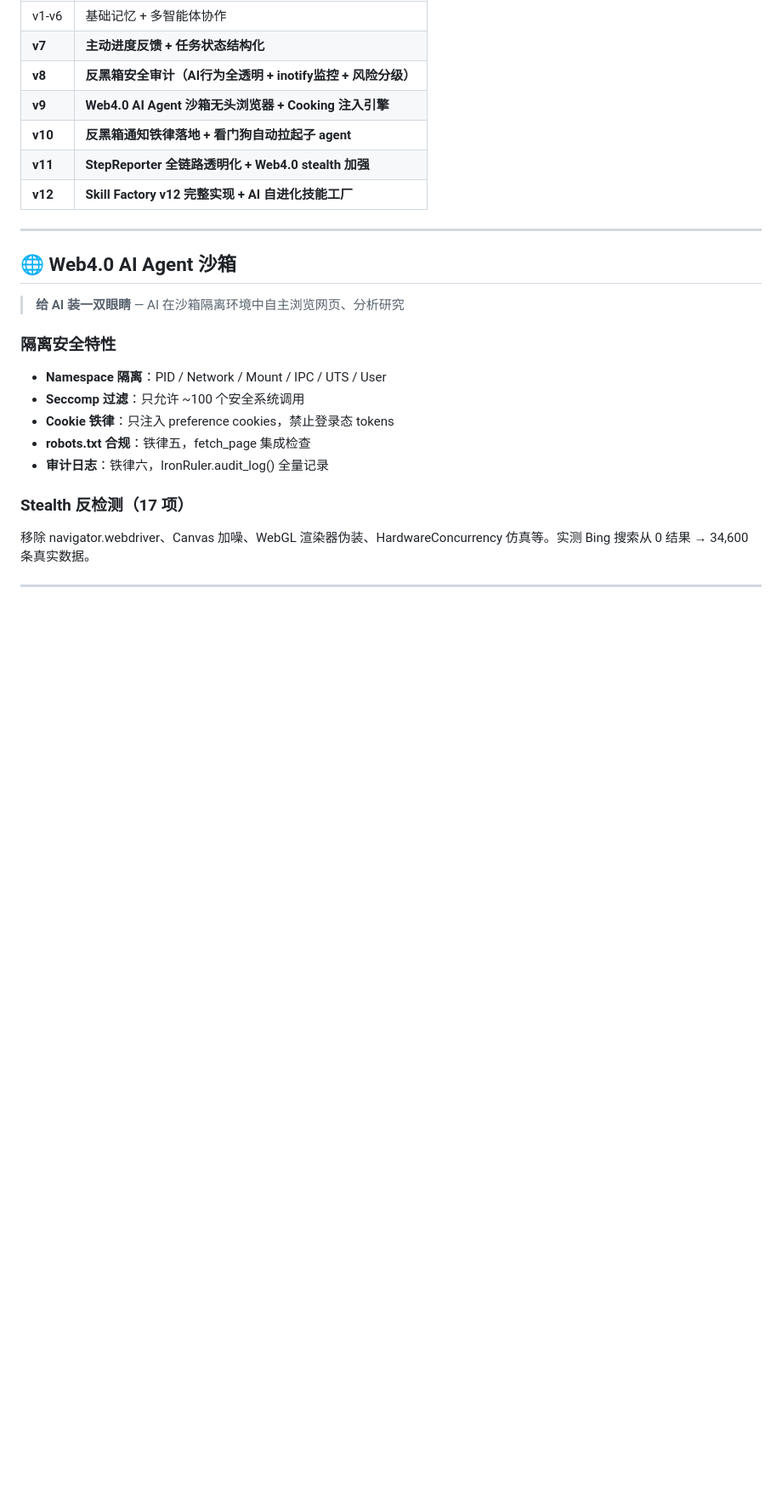
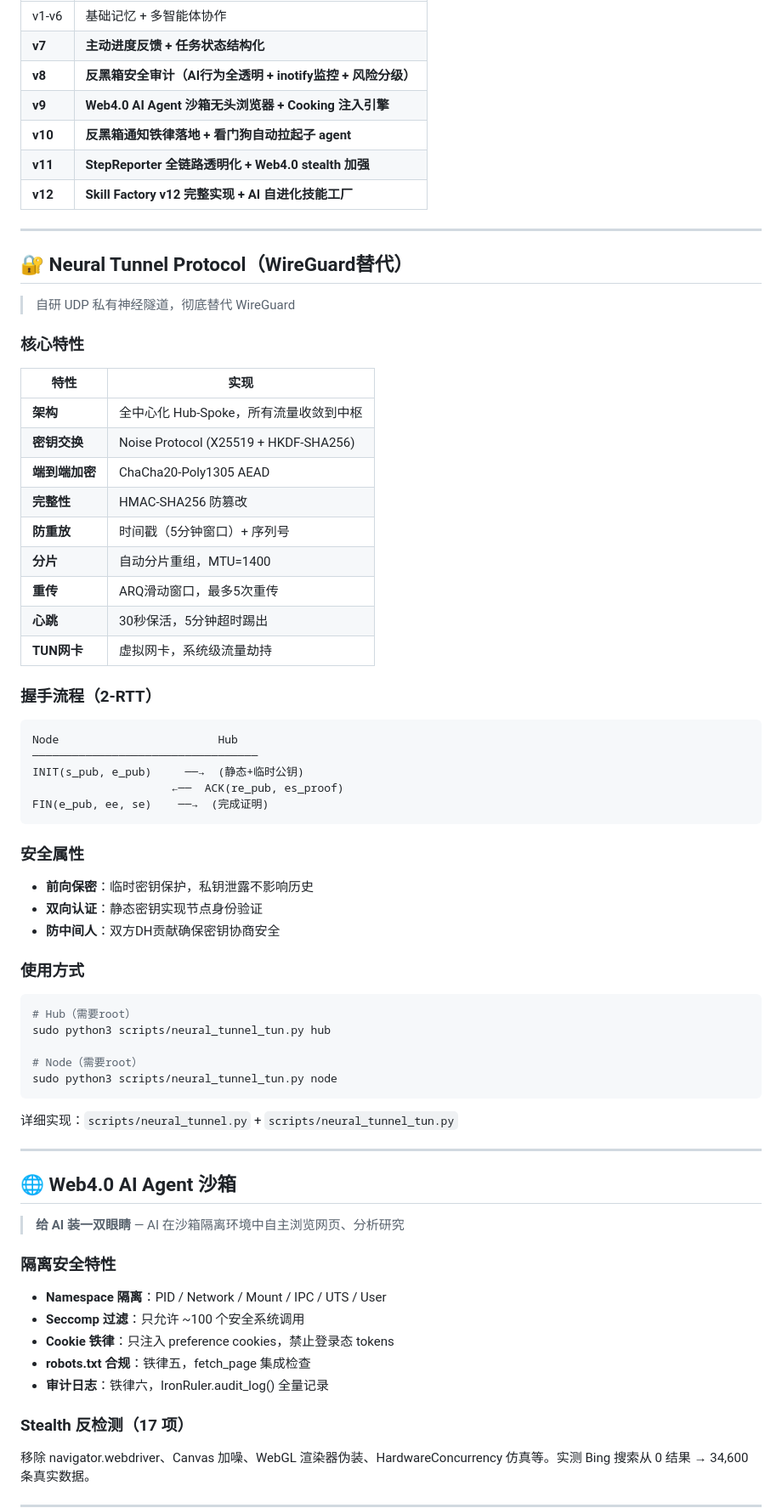
Before and after one commit to YuchenKuney/openclaw-memory-architecture-public, a Markdown page: README.md, the part around one of its changes. Shown at 85% size. Rendered like a GitHub page; blank space fills up the shorter version.

Commit message:
docs: Neural Tunnel Protocol 加入README
- 核心特性表格
- 握手流程图
- 安全属性
- 使用方式

````diff
--- a/README.md
+++ b/README.md
@@ -233,6 +239,54 @@ system_action → 系统动作
 
 ---
 
+## 🔐 Neural Tunnel Protocol（WireGuard替代）
+
+> 自研 UDP 私有神经隧道，彻底替代 WireGuard
+
+### 核心特性
+
+| 特性 | 实现 |
+|------|------|
+| **架构** | 全中心化 Hub-Spoke，所有流量收敛到中枢 |
+| **密钥交换** | Noise Protocol (X25519 + HKDF-SHA256) |
+| **端到端加密** | ChaCha20-Poly1305 AEAD |
+| **完整性** | HMAC-SHA256 防篡改 |
+| **防重放** | 时间戳（5分钟窗口）+ 序列号 |
+| **分片** | 自动分片重组，MTU=1400 |
+| **重传** | ARQ滑动窗口，最多5次重传 |
+| **心跳** | 30秒保活，5分钟超时踢出 |
+| **TUN网卡** | 虚拟网卡，系统级流量劫持 |
+
+### 握手流程（2-RTT）
+
+```
+Node                        Hub
+──────────────────────────────────
+INIT(s_pub, e_pub)     ──→  (静态+临时公钥)
+                     ←──  ACK(re_pub, es_proof)
+FIN(e_pub, ee, se)    ──→  (完成证明)
+```
+
+### 安全属性
+
+- **前向保密**：临时密钥保护，私钥泄露不影响历史
+- **双向认证**：静态密钥实现节点身份验证
+- **防中间人**：双方DH贡献确保密钥协商安全
+
+### 使用方式
+
+```bash
+# Hub（需要root）
+sudo python3 scripts/neural_tunnel_tun.py hub
+
+# Node（需要root）
+sudo python3 scripts/neural_tunnel_tun.py node
+```
+
+详细实现：`scripts/neural_tunnel.py` + `scripts/neural_tunnel_tun.py`
+
+---
+
 ## 🌐 Web4.0 AI Agent 沙箱
 
 > **给 AI 装一双眼睛** — AI 在沙箱隔离环境中自主浏览网页、分析研究
````
Also changed, not shown: other parts of README.md (+6 -0 lines).
